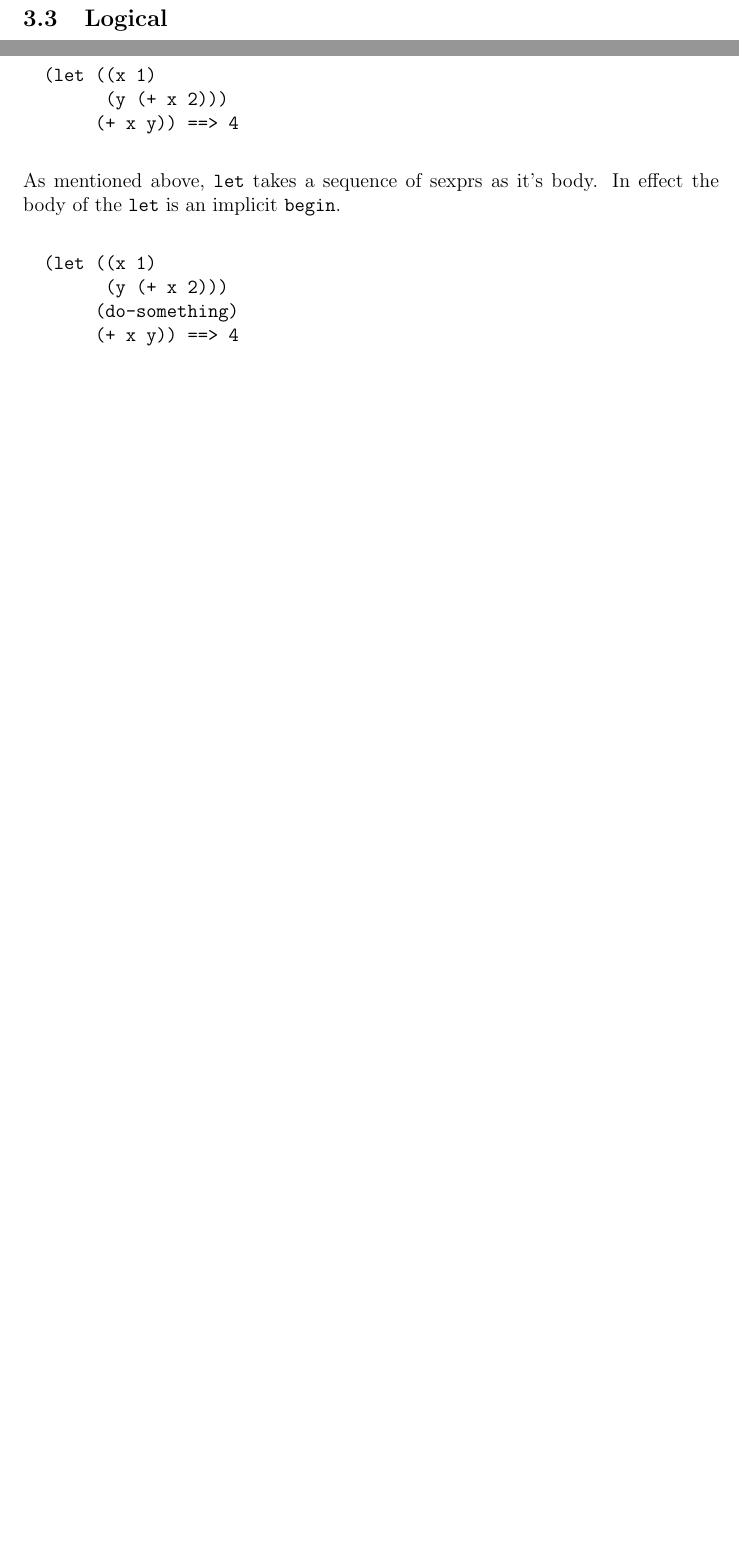
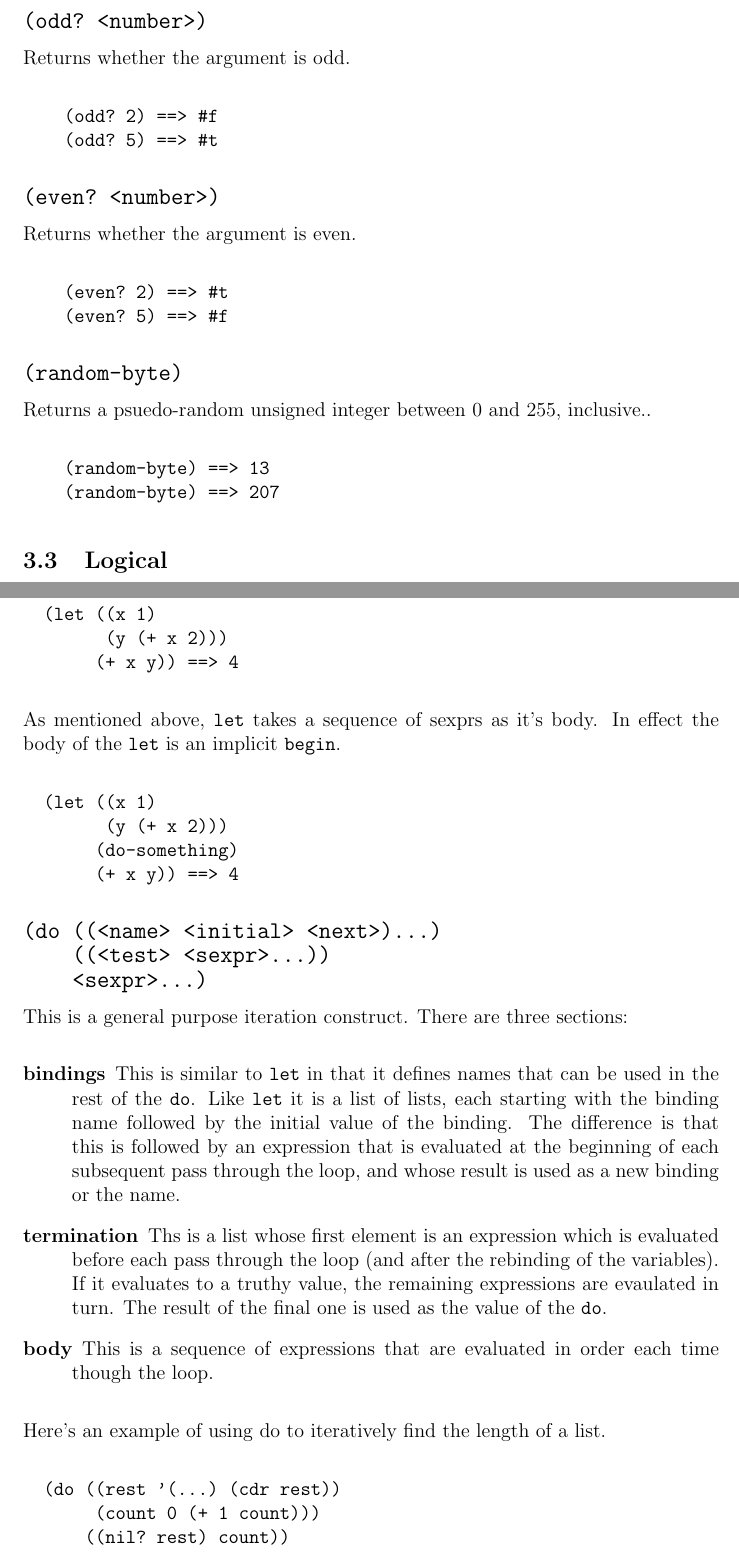
Before and after one commit to SteelSeries/golisp, a LaTeX document (docs/golisp.tex): two parts of pages 6 and 14 of 21 before the commit and two parts of pages 6 and 16 of 23 after it, joined at a grey line, cut at the place of the change, the shorter picture padded with empty space. Compiled offline with pdfLaTeX.

Commit message:
Added to docs.

```diff
--- a/docs/golisp.tex
+++ b/docs/golisp.tex
@@ -215,6 +215,33 @@ second argument.
     (>= 2 2) ==> #t
 \end{verbatim}
 
+\noindent{\bf\large\verb|(odd? <number>)|}
+
+Returns whether the argument is odd.
+
+\begin{verbatim}
+    (odd? 2) ==> #f
+    (odd? 5) ==> #t
+\end{verbatim}
+
+\noindent{\bf\large\verb|(even? <number>)|}
+
+Returns whether the argument is even.
+
+\begin{verbatim}
+    (even? 2) ==> #t
+    (even? 5) ==> #f
+\end{verbatim}
+
+\noindent{\bf\large\verb|(random-byte)|}
+
+Returns a psuedo-random unsigned integer between 0 and 255, inclusive..
+
+\begin{verbatim}
+    (random-byte) ==> 13
+    (random-byte) ==> 207
+\end{verbatim}
+
 \subsection{Logical}
 
 \noindent{\bf\large\verb|(! <arg>)|}
@@ -645,6 +717,39 @@ body. In effect the body of the \verb|let| is an implicit
         (y (+ x 2)))
        (do-something)
        (+ x y)) ==> 4
+\end{verbatim}
+
+\noindent{\bf\large\verb|(do ((<name> <initial> <next>)...)|}\\
+\noindent{\bf\large\verb|    ((<test> <sexpr>...))|}\\
+\noindent{\bf\large\verb|    <sexpr>...)|}
+
+This is a general purpose iteration construct. There are three
+sections:
+
+\begin{description}
+\item[bindings] This is similar to \verb|let| in that it defines names
+  that can be used in the rest of the \verb|do|. Like \verb|let| it
+  is a list of lists, each starting with the binding name followed by
+  the initial value of the binding. The difference is that this is
+  followed by an expression that is evaluated at the beginning of each
+  subsequent pass through the loop, and whose result is used as a new
+  binding or the name.
+\item[termination] Ths is a list whose first element is an expression
+ which is evaluated before each pass through the loop (and after the
+ rebinding of the variables). If it evaluates to a truthy value, the
+ remaining expressions are evaulated in turn. The result of the final
+ one is used as the value of the \verb|do|.
+\item[body] This is a sequence of expressions that are evaluated in
+  order each time though the loop.
+\end{description}
+
+Here's an example of using do to iteratively find the length of a
+list.
+
+\begin{verbatim}
+  (do ((rest '(...) (cdr rest))
+       (count 0 (+ 1 count)))
+      ((nil? rest) count))
 \end{verbatim}
 
 \section{Testing}
```
Also changed, not shown: docs/golisp.tex (45 more changed lines).
